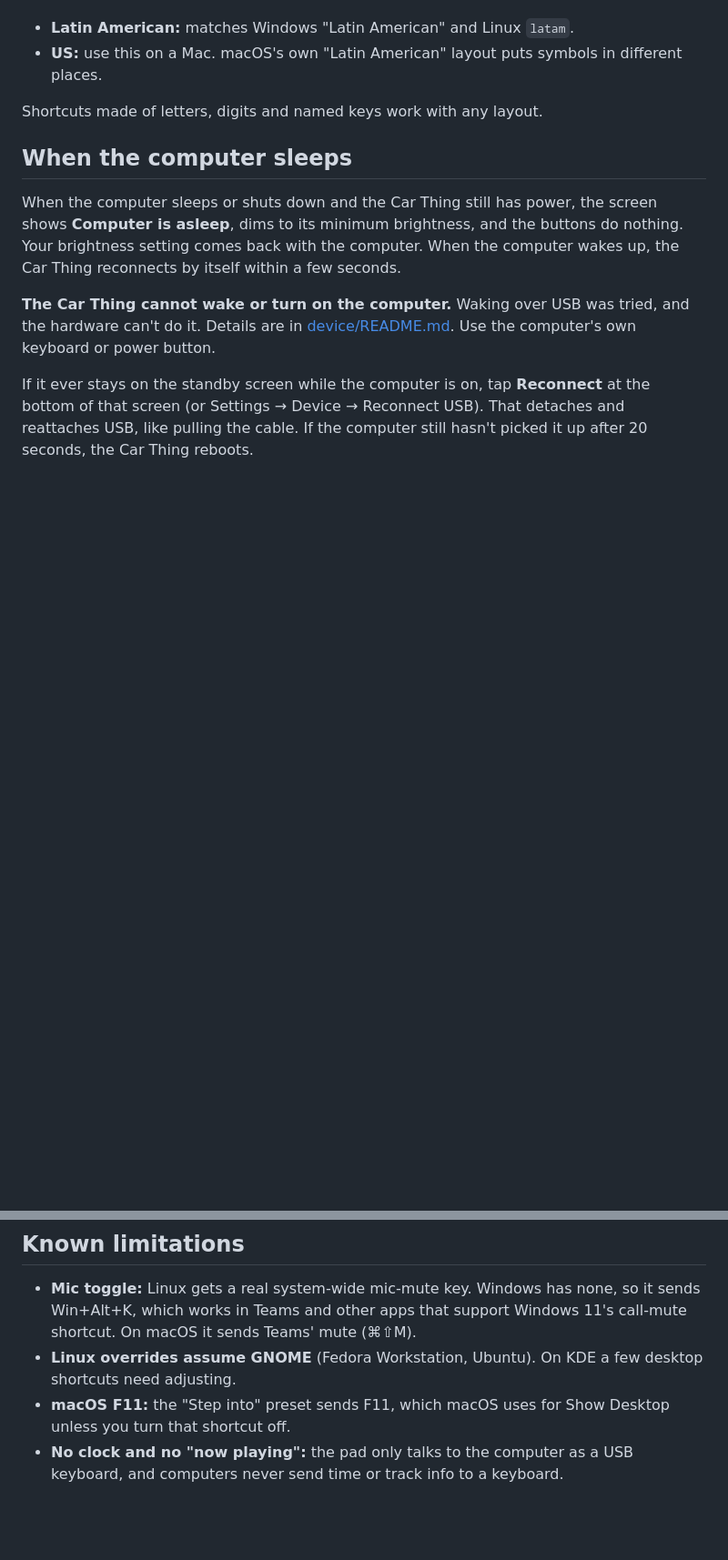
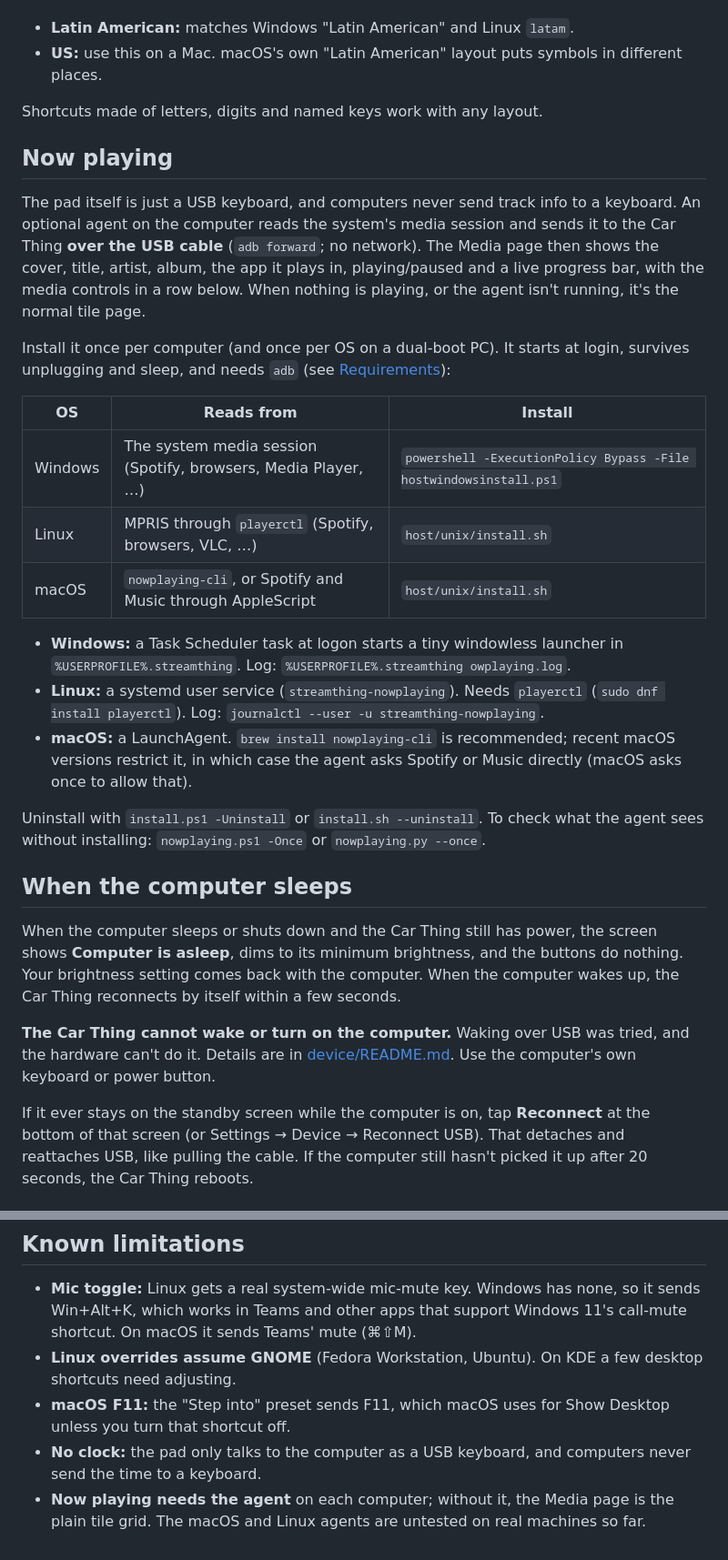
Before and after one commit to godoyLeonardo/thingdeck, a Markdown page: README.md, 2 parts joined by grey strips. Shown at 91% size. Drawn GitHub-style; blank space fills up the shorter version.

Commit message:
Document the now-playing agents and Media page

```diff
--- a/README.md
+++ b/README.md
@@ -117,6 +120,36 @@ layout:
 
 Shortcuts made of letters, digits and named keys work with any layout.
 
+## Now playing
+
+The pad itself is just a USB keyboard, and computers never send track info to a
+keyboard. An optional agent on the computer reads the system's media session and
+sends it to the Car Thing **over the USB cable** (`adb forward`; no network). The
+Media page then shows the cover, title, artist, album, the app it plays in,
+playing/paused and a live progress bar, with the media controls in a row below.
+When nothing is playing, or the agent isn't running, it's the normal tile page.
+
+Install it once per computer (and once per OS on a dual-boot PC). It starts at
+login, survives unplugging and sleep, and needs `adb` (see [Requirements](#requirements)):
+
+| OS | Reads from | Install |
+|---|---|---|
+| Windows | The system media session (Spotify, browsers, Media Player, …) | `powershell -ExecutionPolicy Bypass -File hostwindowsinstall.ps1` |
+| Linux | MPRIS through `playerctl` (Spotify, browsers, VLC, …) | `host/unix/install.sh` |
+| macOS | `nowplaying-cli`, or Spotify and Music through AppleScript | `host/unix/install.sh` |
+
+- **Windows:** a Task Scheduler task at logon starts a tiny windowless launcher
+  in `%USERPROFILE%.streamthing`. Log: `%USERPROFILE%.streamthing
+owplaying.log`.
+- **Linux:** a systemd user service (`streamthing-nowplaying`). Needs `playerctl`
+  (`sudo dnf install playerctl`). Log: `journalctl --user -u streamthing-nowplaying`.
+- **macOS:** a LaunchAgent. `brew install nowplaying-cli` is recommended; recent
+  macOS versions restrict it, in which case the agent asks Spotify or Music
+  directly (macOS asks once to allow that).
+
+Uninstall with `install.ps1 -Uninstall` or `install.sh --uninstall`. To check what
+the agent sees without installing: `nowplaying.ps1 -Once` or `nowplaying.py --once`.
+
 ## When the computer sleeps
 
 When the computer sleeps or shuts down and the Car Thing still has power, the
@@ -165,5 +198,8 @@ switching, per-OS overrides) is in [device/README.md](device/README.md#configjso
   desktop shortcuts need adjusting.
 - **macOS F11:** the "Step into" preset sends F11, which macOS uses for Show
   Desktop unless you turn that shortcut off.
-- **No clock and no "now playing":** the pad only talks to the computer as a USB
-  keyboard, and computers never send time or track info to a keyboard.
+- **No clock:** the pad only talks to the computer as a USB keyboard, and
+  computers never send the time to a keyboard.
+- **Now playing needs the agent** on each computer; without it, the Media page
+  is the plain tile grid. The macOS and Linux agents are untested on real
+  machines so far.
```
Also changed, not shown: other parts of README.md (+3 -0 lines), device/README.md (+18 -1 lines).
